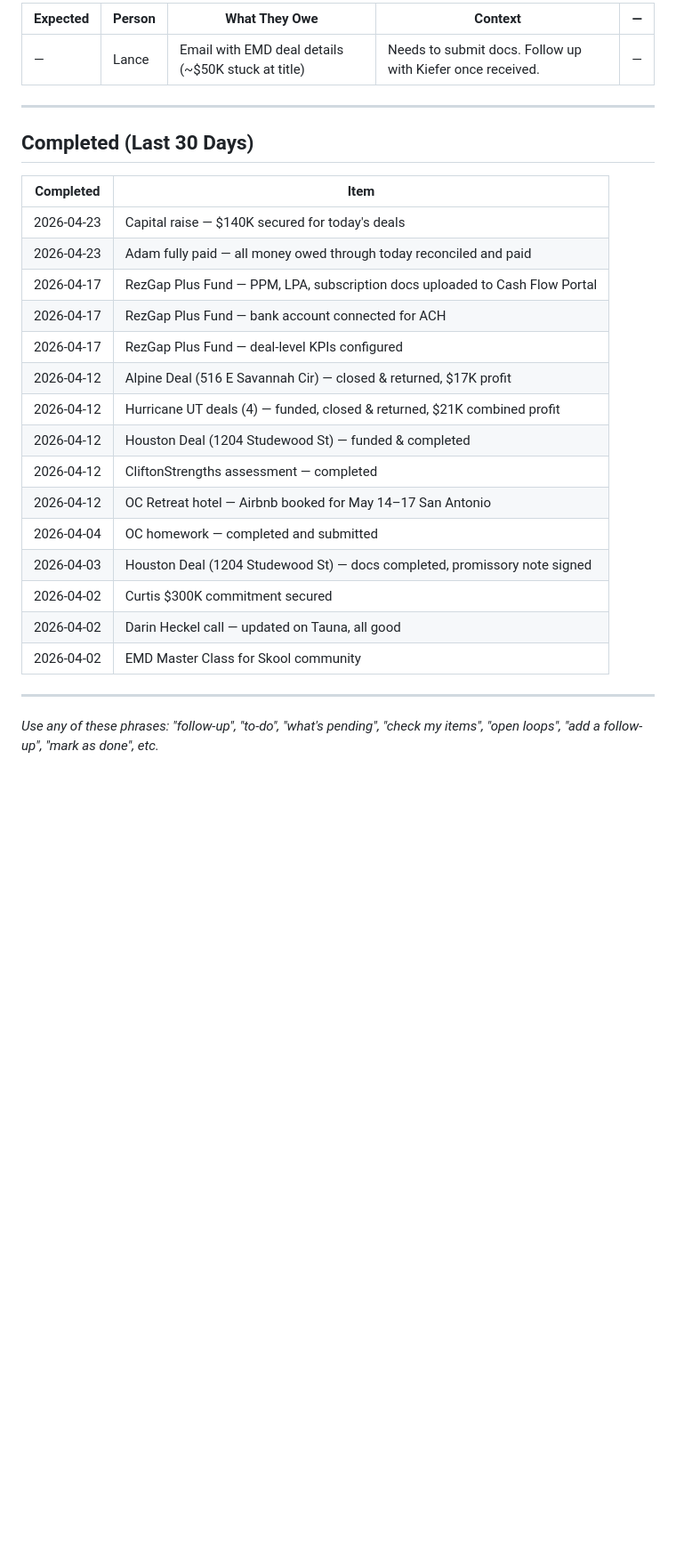
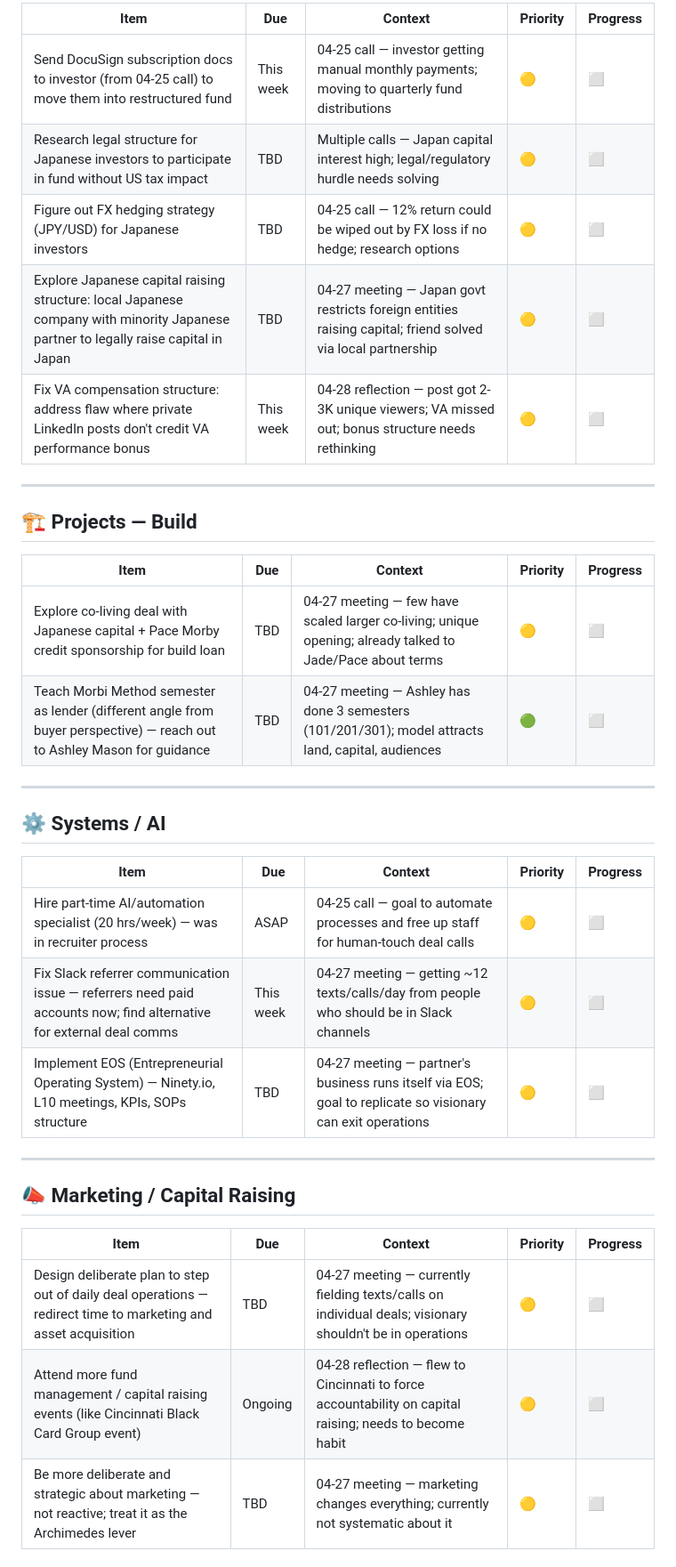
Before and after one commit to pmartbrown/dashboard, a Markdown page: todo.md, the part around one of its changes. Shown at 89% size. Drawn GitHub-style; blank space fills up the shorter version.

Commit message:
Update todo.md — Morning transcript review 2026-04-30

```diff
--- a/todo.md
+++ b/todo.md
@@ -72,29 +18,38 @@
 
-| Expected | Person | What They Owe | Context | — |
-|----------|--------|--------------|---------|------------|
-| — | Lance | Email with EMD deal details (~$50K stuck at title) | Needs to submit docs. Follow up with Kiefer once received. | — |
+| Item | Due | Context | Priority | Progress |
+|------|-----|---------|----------|---------|
+| Send DocuSign subscription docs to investor (from 04-25 call) to move them into restructured fund | This week | 04-25 call — investor getting manual monthly payments; moving to quarterly fund distributions | 🟡 | ⬜ |
+| Research legal structure for Japanese investors to participate in fund without US tax impact | TBD | Multiple calls — Japan capital interest high; legal/regulatory hurdle needs solving | 🟡 | ⬜ |
+| Figure out FX hedging strategy (JPY/USD) for Japanese investors | TBD | 04-25 call — 12% return could be wiped out by FX loss if no hedge; research options | 🟡 | ⬜ |
+| Explore Japanese capital raising structure: local Japanese company with minority Japanese partner to legally raise capital in Japan | TBD | 04-27 meeting — Japan govt restricts foreign entities raising capital; friend solved via local partnership | 🟡 | ⬜ |
+| Fix VA compensation structure: address flaw where private LinkedIn posts don't credit VA performance bonus | This week | 04-28 reflection — post got 2-3K unique viewers; VA missed out; bonus structure needs rethinking | 🟡 | ⬜ |
 
 ---
 
-## Completed (Last 30 Days)
+## 🏗️ Projects — Build
 
-| Completed | Item |
-|-----------|------|
-| 2026-04-23 | Capital raise — $140K secured for today's deals |
-| 2026-04-23 | Adam fully paid — all money owed through today reconciled and paid |
-| 2026-04-17 | RezGap Plus Fund — PPM, LPA, subscription docs uploaded to Cash Flow Portal |
-| 2026-04-17 | RezGap Plus Fund — bank account connected for ACH |
-| 2026-04-17 | RezGap Plus Fund — deal-level KPIs configured |
-| 2026-04-12 | Alpine Deal (516 E Savannah Cir) — closed & returned, $17K profit |
-| 2026-04-12 | Hurricane UT deals (4) — funded, closed & returned, $21K combined profit |
-| 2026-04-12 | Houston Deal (1204 Studewood St) — funded & completed |
-| 2026-04-12 | CliftonStrengths assessment — completed |
-| 2026-04-12 | OC Retreat hotel — Airbnb booked for May 14–17 San Antonio |
-| 2026-04-04 | OC homework — completed and submitted |
-| 2026-04-03 | Houston Deal (1204 Studewood St) — docs completed, promissory note signed |
-| 2026-04-02 | Curtis $300K commitment secured |
-| 2026-04-02 | Darin Heckel call — updated on Tauna, all good |
-| 2026-04-02 | EMD Master Class for Skool community |
+| Item | Due | Context | Priority | Progress |
+|------|-----|---------|----------|---------|
+| Explore co-living deal with Japanese capital + Pace Morby credit sponsorship for build loan | TBD | 04-27 meeting — few have scaled larger co-living; unique opening; already talked to Jade/Pace about terms | 🟡 | ⬜ |
+| Teach Morbi Method semester as lender (different angle from buyer perspective) — reach out to Ashley Mason for guidance | TBD | 04-27 meeting — Ashley has done 3 semesters (101/201/301); model attracts land, capital, audiences | 🟢 | ⬜ |
 
 ---
-*Use any of these phrases: "follow-up", "to-do", "what's pending", "check my items", "open loops", "add a follow-up", "mark as done", etc.*
+
+## ⚙️ Systems / AI
+
+| Item | Due | Context | Priority | Progress |
+|------|-----|---------|----------|---------|
+| Hire part-time AI/automation specialist (20 hrs/week) — was in recruiter process | ASAP | 04-25 call — goal to automate processes and free up staff for human-touch deal calls | 🟡 | ⬜ |
+| Fix Slack referrer communication issue — referrers need paid accounts now; find alternative for external deal comms | This week | 04-27 meeting — getting ~12 texts/calls/day from people who should be in Slack channels | 🟡 | ⬜ |
+| Implement EOS (Entrepreneurial Operating System) — Ninety.io, L10 meetings, KPIs, SOPs structure | TBD | 04-27 meeting — partner's business runs itself via EOS; goal to replicate so visionary can exit operations | 🟡 | ⬜ |
+
+---
+
+## 📣 Marketing / Capital Raising
+
+| Item | Due | Context | Priority | Progress |
+|------|-----|---------|----------|---------|
+| Design deliberate plan to step out of daily deal operations — redirect time to marketing and asset acquisition | TBD | 04-27 meeting — currently fielding texts/calls on individual deals; visionary shouldn't be in operations | 🟡 | ⬜ |
+| Attend more fund management / capital raising events (like Cincinnati Black Card Group event) | Ongoing | 04-28 reflection — flew to Cincinnati to force accountability on capital raising; needs to become habit | 🟡 | ⬜ |
+| Be more deliberate and strategic about marketing — not reactive; treat it as the Archimedes lever | TBD | 04-27 meeting — marketing changes everything; currently not systematic about it | 🟡 | ⬜ |
+
```
Also changed, not shown: other parts of todo.md (+27 -63 lines).
